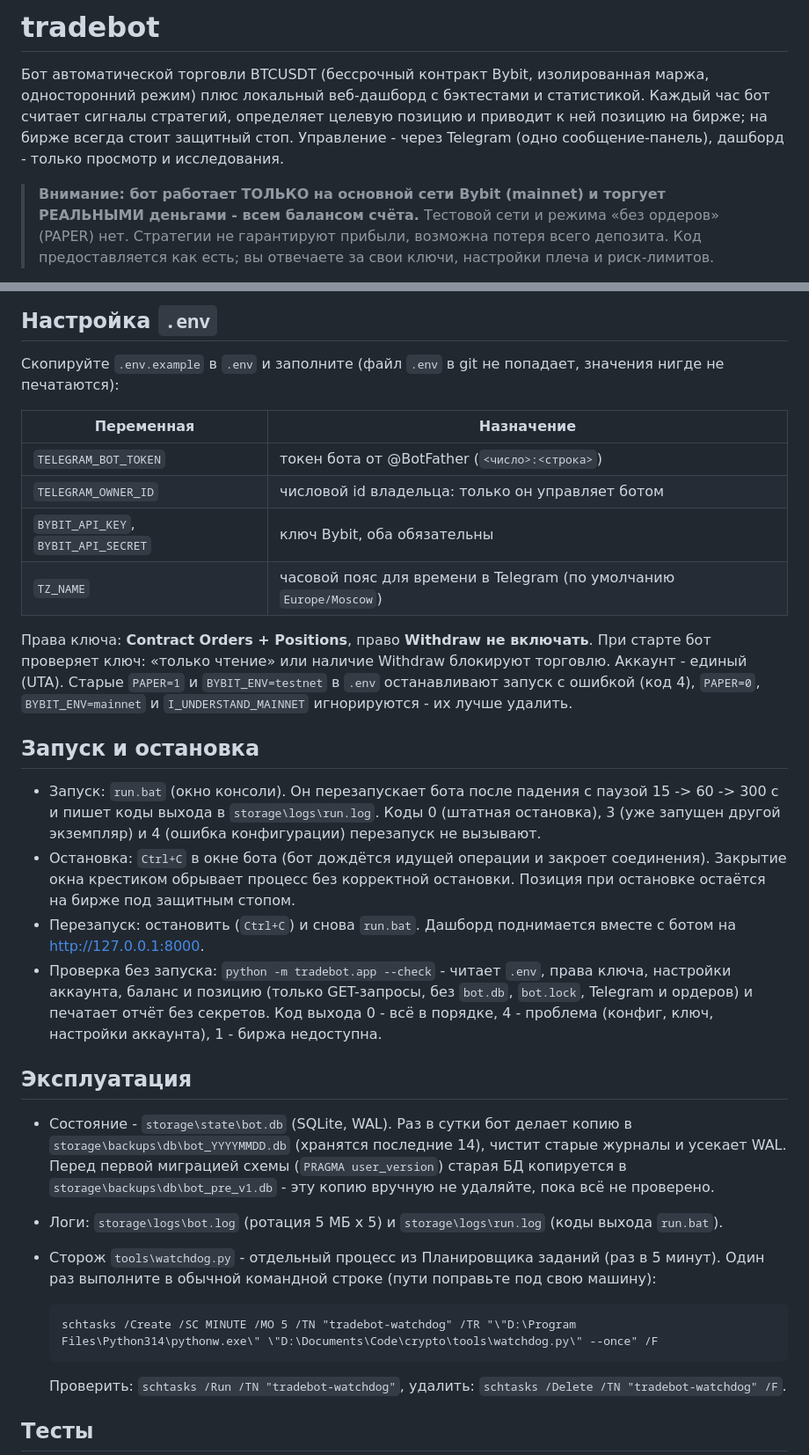
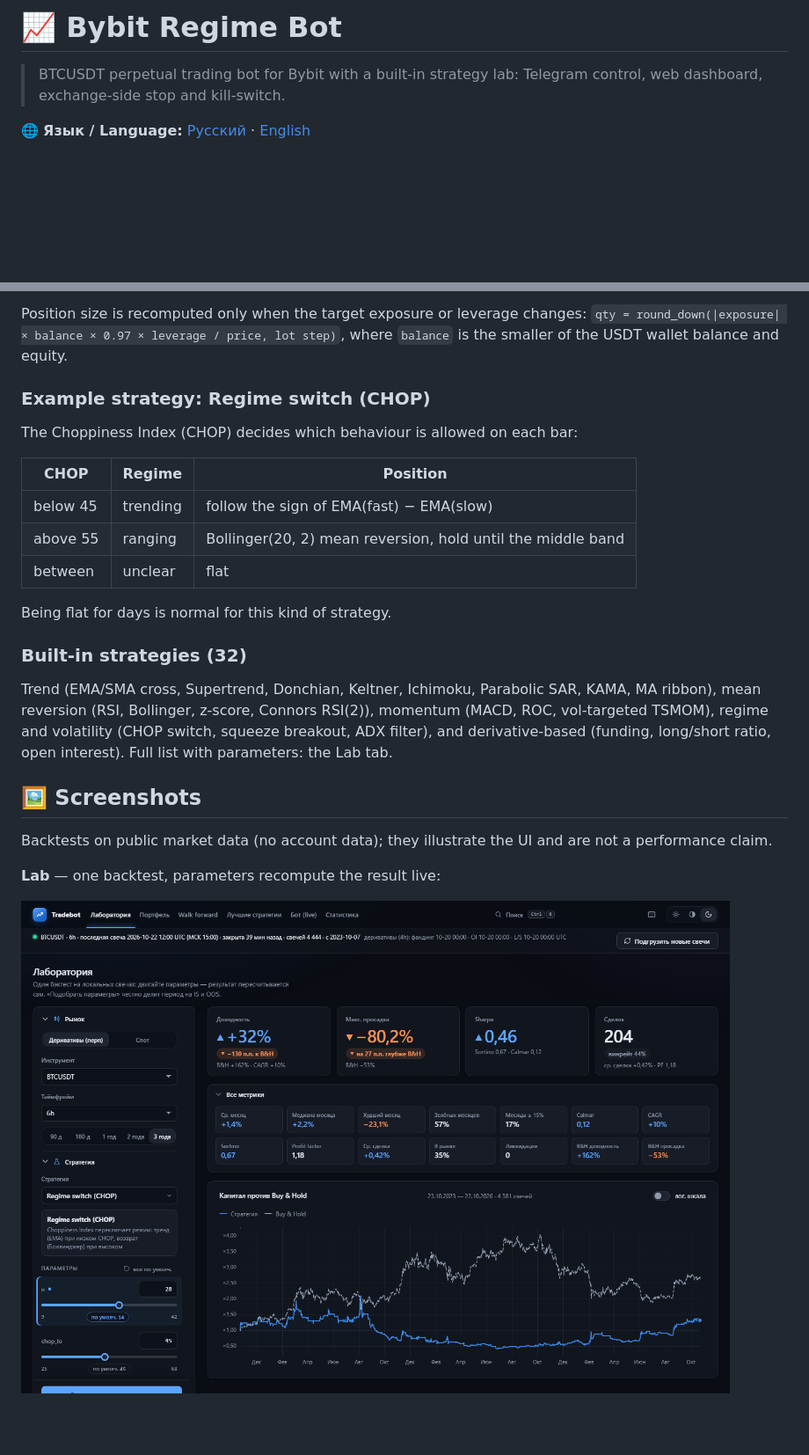
Before and after one commit to soroka01/Bybit-Regime-Bot, a Markdown page: README.md, 2 parts joined by grey strips. Shown: that part at 88% size. Drawn GitHub-style; pictures changed too: docs/img/dashboard-lab.png (added); blank space fills up the shorter version.

````diff
--- a/README.md
+++ b/README.md
@@ -1,11 +1,6 @@
-# tradebot
+# 📈 Bybit Regime Bot
 
-Бот автоматической торговли BTCUSDT (бессрочный контракт Bybit, изолированная маржа, односторонний режим) плюс локальный
-веб-дашборд с бэктестами и статистикой. Каждый час бот считает сигналы стратегий, определяет целевую позицию и приводит к ней
-позицию на бирже; на бирже всегда стоит защитный стоп. Управление - через Telegram (одно сообщение-панель), дашборд - только
-просмотр и исследования.
+> BTCUSDT perpetual trading bot for Bybit with a built-in strategy lab: Telegram control, web dashboard, exchange-side stop and kill-switch.
 
-> **Внимание: бот работает ТОЛЬКО на основной сети Bybit (mainnet) и торгует РЕАЛЬНЫМИ деньгами - всем балансом счёта.**
-> Тестовой сети и режима «без ордеров» (PAPER) нет. Стратегии не гарантируют прибыли, возможна потеря всего депозита. Код
-> предоставляется как есть; вы отвечаете за свои ключи, настройки плеча и риск-лимитов.
+🌐 **Язык / Language:** [Русский](README_RU.md) · [English](README.md)
 
@@ -36,46 +52,28 @@ cd web && npm install
 ```
 
-## Настройка `.env`
+Position size is recomputed only when the target exposure or leverage changes: `qty = round_down(|exposure| × balance × 0.97 × leverage / price, lot step)`, where `balance` is the smaller of the USDT wallet balance and equity.
 
-Скопируйте `.env.example` в `.env` и заполните (файл `.env` в git не попадает, значения нигде не печатаются):
+### Example strategy: Regime switch (CHOP)
 
-| Переменная | Назначение |
-|---|---|
-| `TELEGRAM_BOT_TOKEN` | токен бота от @BotFather (`<число>:<строка>`) |
-| `TELEGRAM_OWNER_ID` | числовой id владельца: только он управляет ботом |
-| `BYBIT_API_KEY`, `BYBIT_API_SECRET` | ключ Bybit, оба обязательны |
-| `TZ_NAME` | часовой пояс для времени в Telegram (по умолчанию `Europe/Moscow`) |
+The Choppiness Index (CHOP) decides which behaviour is allowed on each bar:
 
-Права ключа: **Contract Orders + Positions**, право **Withdraw не включать**. При старте бот проверяет ключ: «только чтение» или
-наличие Withdraw блокируют торговлю. Аккаунт - единый (UTA). Старые `PAPER=1` и `BYBIT_ENV=testnet` в `.env` останавливают запуск
-с ошибкой (код 4), `PAPER=0`, `BYBIT_ENV=mainnet` и `I_UNDERSTAND_MAINNET` игнорируются - их лучше удалить.
+| CHOP | Regime | Position |
+| --- | --- | --- |
+| below 45 | trending | follow the sign of EMA(fast) − EMA(slow) |
+| above 55 | ranging | Bollinger(20, 2) mean reversion, hold until the middle band |
+| between | unclear | flat |
 
-## Запуск и остановка
+Being flat for days is normal for this kind of strategy.
 
-* Запуск: `run.bat` (окно консоли). Он перезапускает бота после падения с паузой 15 -> 60 -> 300 с и пишет коды выхода в
-  `storage\logs\run.log`. Коды 0 (штатная остановка), 3 (уже запущен другой экземпляр) и 4 (ошибка конфигурации) перезапуск
-  не вызывают.
-* Остановка: `Ctrl+C` в окне бота (бот дождётся идущей операции и закроет соединения). Закрытие окна крестиком обрывает процесс без
-  корректной остановки. Позиция при остановке остаётся на бирже под защитным стопом.
-* Перезапуск: остановить (`Ctrl+C`) и снова `run.bat`. Дашборд поднимается вместе с ботом на <http://127.0.0.1:8000>.
-* Проверка без запуска: `python -m tradebot.app --check` - читает `.env`, права ключа, настройки аккаунта, баланс и позицию
-  (только GET-запросы, без `bot.db`, `bot.lock`, Telegram и ордеров) и печатает отчёт без секретов. Код выхода 0 - всё в
-  порядке, 4 - проблема (конфиг, ключ, настройки аккаунта), 1 - биржа недоступна.
+### Built-in strategies (32)
 
-## Эксплуатация
+Trend (EMA/SMA cross, Supertrend, Donchian, Keltner, Ichimoku, Parabolic SAR, KAMA, MA ribbon), mean reversion (RSI, Bollinger, z-score, Connors RSI(2)), momentum (MACD, ROC, vol-targeted TSMOM), regime and volatility (CHOP switch, squeeze breakout, ADX filter), and derivative-based (funding, long/short ratio, open interest). Full list with parameters: the Lab tab.
 
-* Состояние - `storage\state\bot.db` (SQLite, WAL). Раз в сутки бот делает копию в `storage\backups\db\bot_YYYYMMDD.db`
-  (хранятся последние 14), чистит старые журналы и усекает WAL. Перед первой миграцией схемы (`PRAGMA user_version`) старая БД
-  копируется в `storage\backups\db\bot_pre_v1.db` - эту копию вручную не удаляйте, пока всё не проверено.
-* Логи: `storage\logs\bot.log` (ротация 5 МБ x 5) и `storage\logs\run.log` (коды выхода `run.bat`).
-* Сторож `tools\watchdog.py` - отдельный процесс из Планировщика заданий (раз в 5 минут). Один раз выполните в обычной командной
-  строке (пути поправьте под свою машину):
+## 🖼️ Screenshots
 
-  ```bat
-  schtasks /Create /SC MINUTE /MO 5 /TN "tradebot-watchdog" /TR "\"D:\Program Files\Python314\pythonw.exe\" \"D:\Documents\Code\crypto\tools\watchdog.py\" --once" /F
-  ```
+Backtests on public market data (no account data); they illustrate the UI and are not a performance claim.
 
-  Проверить: `schtasks /Run /TN "tradebot-watchdog"`, удалить: `schtasks /Delete /TN "tradebot-watchdog" /F`.
+**Lab** — one backtest, parameters recompute the result live:
 
-## Тесты
+![Lab tab](docs/img/dashboard-lab.png)
 
````
Also changed, not shown: other parts of README.md (+177 -36 lines), README_RU.md (added, +221 -0 lines), SECURITY.md (added, +18 -0 lines), docs/img/dashboard-portfolio.png (added).
